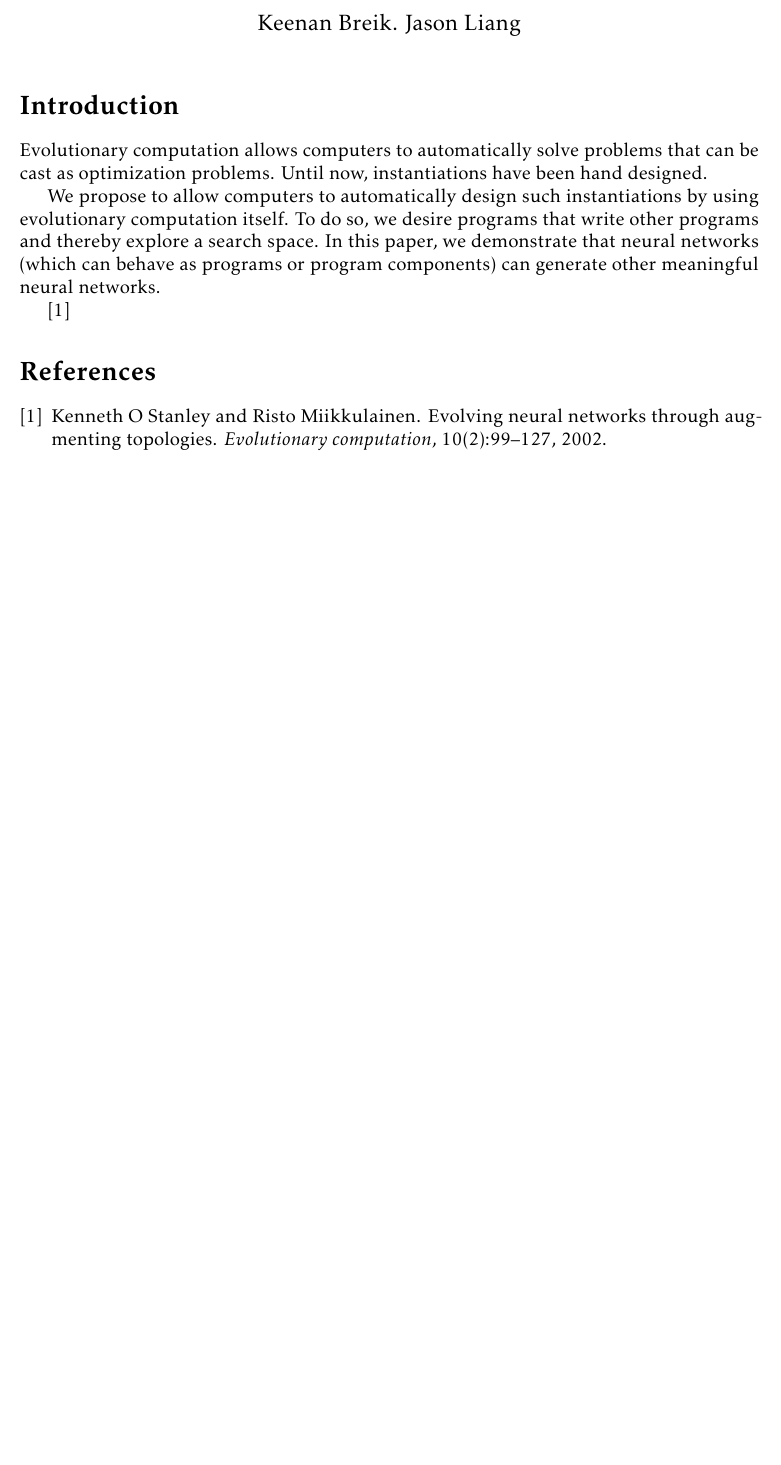
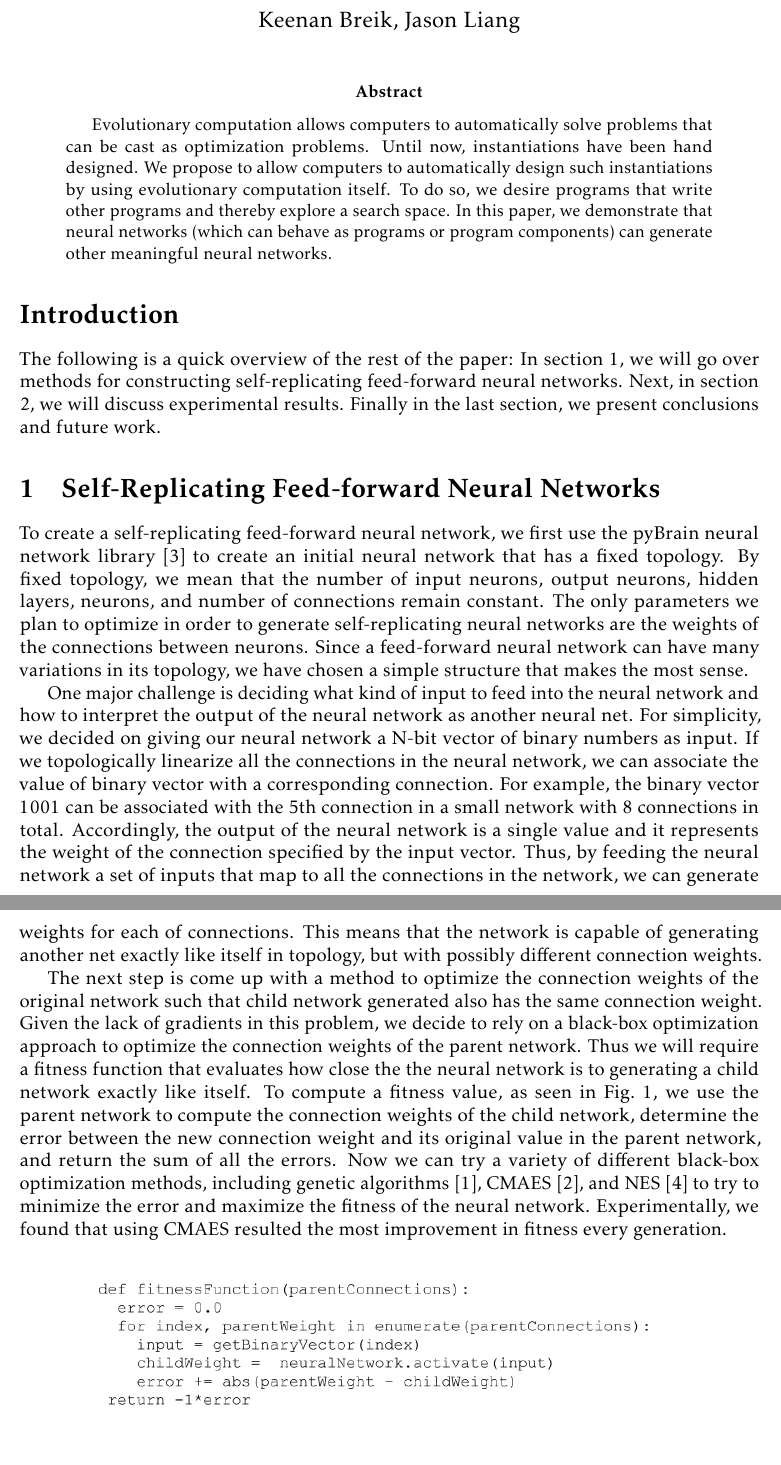
Before and after one commit to jasonzliang/cs394nn, a LaTeX paper (paper/selfrep.tex): part of the page before the commit and two parts of pages 1 and 2 of 3 after it, the two joined at a grey line, cut so that both start at the same text, the shorter picture padded with empty space. Compiled offline with pdfLaTeX.

Commit message:
added section on feedforward networks

```diff
--- a/paper/selfrep.tex
+++ b/paper/selfrep.tex
@@ -23,35 +23,34 @@
 %\onehalfspacing
 %\doublespacing
 
-
-
 \newcommand{\term}[1]{\emph{#1}}
-
-
 
 \begin{document}
 
 \title{Programs that Program}
-\author{Keenan Breik. Jason Liang}
+
+\author{Keenan Breik, Jason Liang}
 \date{}
 \maketitle
 
+\begin{abstract}
+Evolutionary computation allows computers to automatically solve problems that can be cast as optimization problems. Until now, instantiations have been hand designed. We propose to allow computers to automatically design such instantiations by using evolutionary computation itself. To do so, we desire programs that write other programs and thereby explore a search space. In this paper, we demonstrate that neural networks (which can behave as programs or program components) can generate other meaningful neural networks.
+\end{abstract}
+
 \section*{Introduction}
+%todo: write an introduction that elaborates on the abstract.
 
-Evolutionary computation allows computers
-to automatically solve problems
-that can be cast as optimization problems.
-Until now, instantiations have been hand designed.
+The following is a quick overview of the rest of the paper: In section \ref{feedforward}, we will go over methods for constructing self-replicating feed-forward neural networks. Next, in section \ref{results}, we will discuss experimental results. Finally in the last section, we present conclusions and future work.
 
-We propose to allow computers
-to automatically design such instantiations
-by using evolutionary computation itself.
-To do so, we desire programs
-that write other programs
-and thereby explore a search space.
-In this paper, we demonstrate
-that neural networks
-(which can behave as programs or program components)
-can generate other meaningful neural networks.
+\section{Self-Replicating Feed-forward Neural Networks} \label{feedforward}
 
-\cite{stanley2002neat}
+To create a self-replicating feed-forward neural network, we first use the pyBrain neural network library \cite{schaul2010} to create an initial neural network that has a fixed topology. By fixed topology, we mean that the number of input neurons, output neurons, hidden layers, neurons, and number of connections remain constant. The only parameters we plan to optimize in order to generate self-replicating neural networks are  the weights of the connections between neurons. Since a feed-forward neural network can have many variations in its topology, we have chosen a simple structure that makes the most sense.
+
+One major challenge is deciding what kind of input to feed into the neural network and how to interpret the output of the neural network as another neural net. For simplicity, we decided on giving our neural network a N-bit vector of binary numbers as input. If we topologically linearize all the connections in the neural network, we can associate the value of binary vector with a corresponding connection. For example, the binary vector 1001 can be associated with the 5th connection in a small network with 8 connections in total. Accordingly, the output of the neural network is a single value and it represents the weight of the connection specified by the input vector. Thus, by feeding the neural network a set of inputs that map to all the connections in the network, we can generate weights for each of connections. This means that the network is capable of generating another net exactly like itself in topology, but with possibly different connection weights.
+
+The next step is come up with a method to optimize the connection weights of the original network such that child network generated also has the same connection weight. Given the lack of gradients in this problem, we decide to rely on a black-box optimization approach to optimize the connection weights of the parent network. Thus we will require a fitness function that evaluates how close the the neural network is to generating a child network exactly like itself. To compute a fitness value, as seen in Fig.~\ref{pseudo}, we use the parent network to compute the connection weights of the child network, determine the error between the new connection weight and its original value in the parent network, and return the sum of all the errors. Now we can try a variety of different black-box optimization methods, including genetic algorithms \cite{deb2002fast}, CMAES \cite{hansen2003reducing}, and NES \cite{wierstra2008natural} to try to minimize the error and maximize the fitness of the neural network. Experimentally, we found that using CMAES resulted the most improvement in fitness every generation.
+
+\begin{figure}[h]
+\begin{center}
+  \includegraphics[width=0.8\linewidth]{pseudo.png}
+\end{center}
```
Also changed, not shown: paper/selfrep.bib (+39 -0 lines), paper/pseudo.png (added), paper/selfrep.bbl (added), paper/selfrep.pdf (added), paper/selfrep.tex (5 more changed lines), 1 other file.
